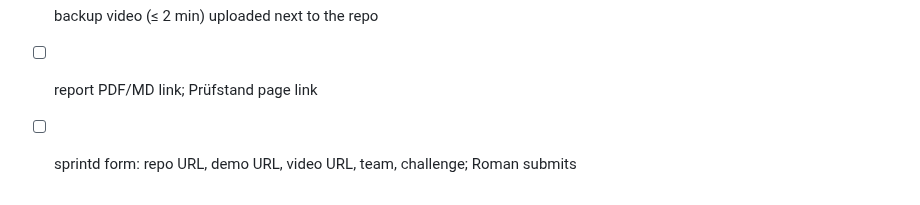
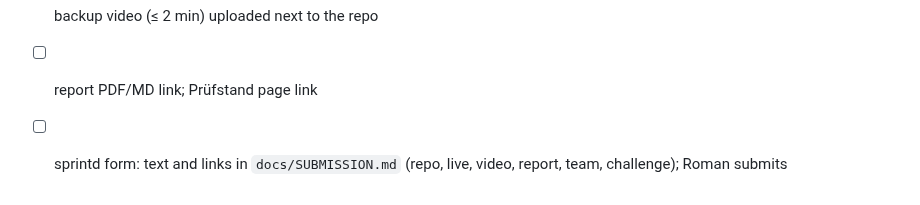
Before and after one commit to mi11ione/querschnitt, a Markdown page: docs/ONSITE.md, the part around the change. Drawn GitHub-style.

Commit message:
Submission text for sprintd (title, tagline, links, description, model roles), claims-checked

```diff
--- a/docs/ONSITE.md
+++ b/docs/ONSITE.md
@@ -110,4 +110,4 @@ both scripts against the real demo (timer on screen).
 - [ ] demo URL answers; static app shows the frozen data; live API on the laptop; `make preflight` has no red but the endpoint
 - [ ] backup video (≤ 2 min) uploaded next to the repo
 - [ ] report PDF/MD link; Prüfstand page link
-- [ ] sprintd form: repo URL, demo URL, video URL, team, challenge; Roman submits
+- [ ] sprintd form: text and links in `docs/SUBMISSION.md` (repo, live, video, report, team, challenge); Roman submits
```
Also changed, not shown: docs/SUBMISSION.md (added, +31 -0 lines).
